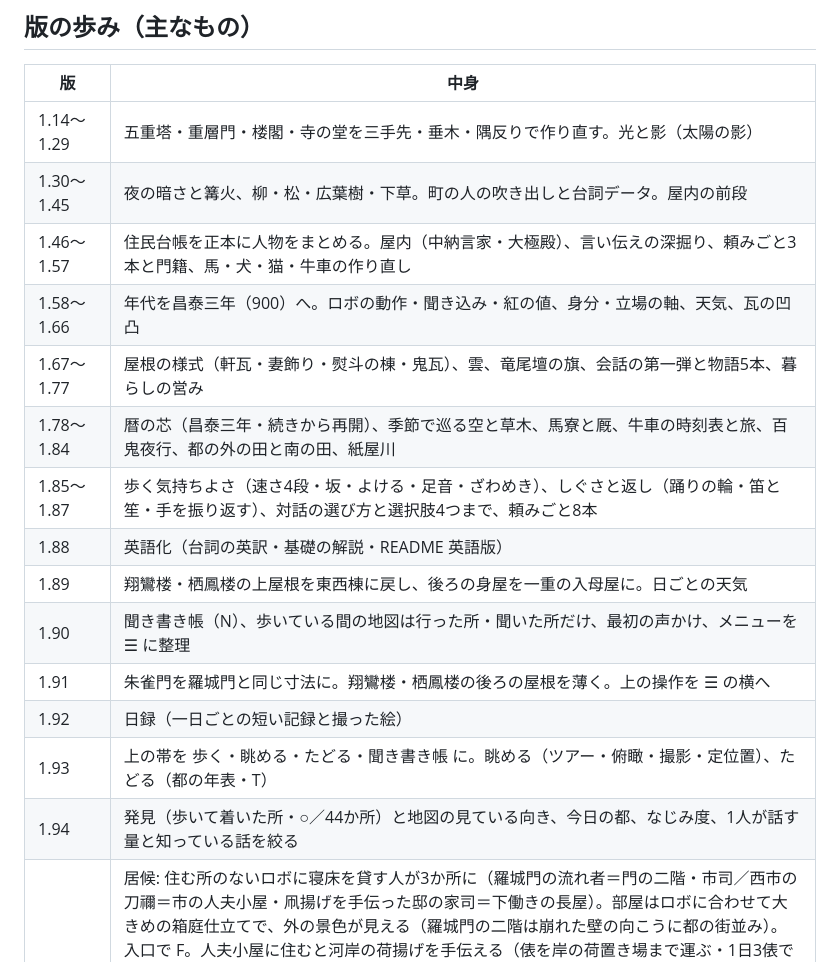
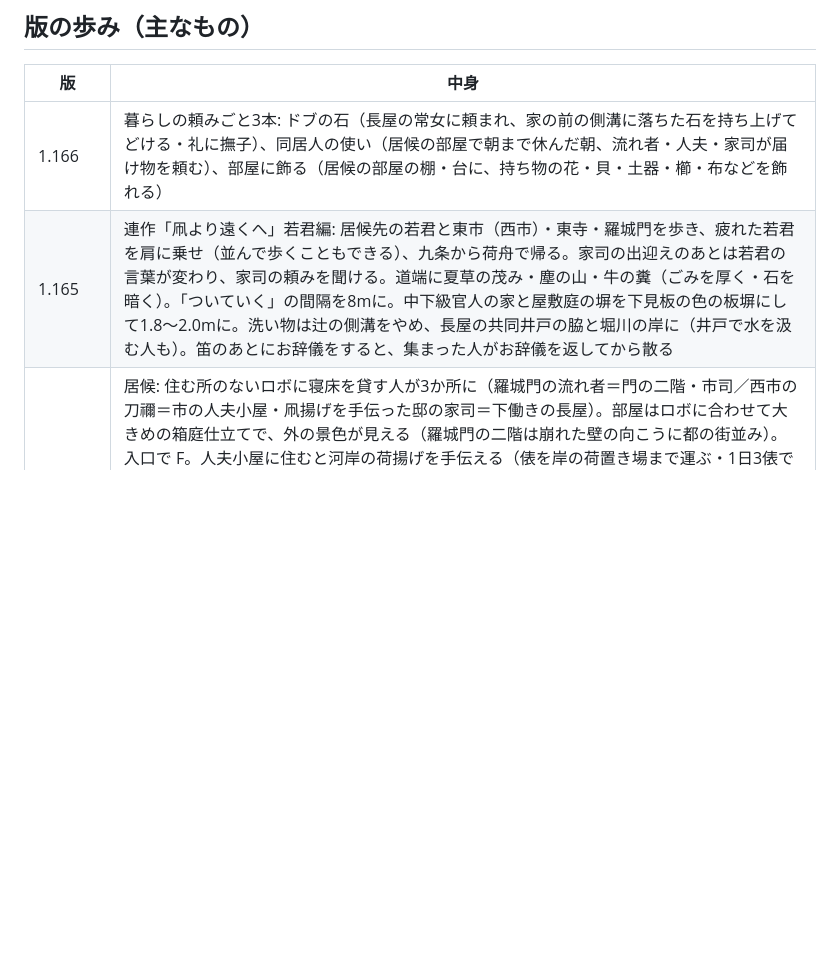
Before and after one commit to Ino0190/heiankyo, a Markdown page: README.md, the part around one of its changes. GitHub-like rendering; blank space fills up the shorter version.

```diff
--- a/README.md
+++ b/README.md
@@ -100,20 +100,8 @@
 
 | 版 | 中身 |
 | --- | --- |
-| 1.14〜1.29 | 五重塔・重層門・楼閣・寺の堂を三手先・垂木・隅反りで作り直す。光と影（太陽の影） |
-| 1.30〜1.45 | 夜の暗さと篝火、柳・松・広葉樹・下草。町の人の吹き出しと台詞データ。屋内の前段 |
-| 1.46〜1.57 | 住民台帳を正本に人物をまとめる。屋内（中納言家・大極殿）、言い伝えの深掘り、頼みごと3本と門籍、馬・犬・猫・牛車の作り直し |
-| 1.58〜1.66 | 年代を昌泰三年（900）へ。ロボの動作・聞き込み・紅の値、身分・立場の軸、天気、瓦の凹凸 |
-| 1.67〜1.77 | 屋根の様式（軒瓦・妻飾り・熨斗の棟・鬼瓦）、雲、竜尾壇の旗、会話の第一弾と物語5本、暮らしの営み |
-| 1.78〜1.84 | 暦の芯（昌泰三年・続きから再開）、季節で巡る空と草木、馬寮と厩、牛車の時刻表と旅、百鬼夜行、都の外の田と南の田、紙屋川 |
-| 1.85〜1.87 | 歩く気持ちよさ（速さ4段・坂・よける・足音・ざわめき）、しぐさと返し（踊りの輪・笛と笙・手を振り返す）、対話の選び方と選択肢4つまで、頼みごと8本 |
-| 1.88 | 英語化（台詞の英訳・基礎の解説・README 英語版） |
-| 1.89 | 翔鸞楼・栖鳳楼の上屋根を東西棟に戻し、後ろの身屋を一重の入母屋に。日ごとの天気 |
-| 1.90 | 聞き書き帳（N）、歩いている間の地図は行った所・聞いた所だけ、最初の声かけ、メニューを ☰ に整理 |
-| 1.91 | 朱雀門を羅城門と同じ寸法に。翔鸞楼・栖鳳楼の後ろの屋根を薄く。上の操作を ☰ の横へ |
-| 1.92 | 日録（一日ごとの短い記録と撮った絵） |
-| 1.93 | 上の帯を 歩く・眺める・たどる・聞き書き帳 に。眺める（ツアー・俯瞰・撮影・定位置）、たどる（都の年表・T） |
-| 1.94 | 発見（歩いて着いた所・○／44か所）と地図の見ている向き、今日の都、なじみ度、1人が話す量と知っている話を絞る |
+| 1.166 | 暮らしの頼みごと3本: ドブの石（長屋の常女に頼まれ、家の前の側溝に落ちた石を持ち上げてどける・礼に撫子）、同居人の使い（居候の部屋で朝まで休んだ朝、流れ者・人夫・家司が届け物を頼む）、部屋に飾る（居候の部屋の棚・台に、持ち物の花・貝・土器・櫛・布などを飾れる） |
+| 1.165 | 連作「凧より遠くへ」若君編: 居候先の若君と東市（西市）・東寺・羅城門を歩き、疲れた若君を肩に乗せ（並んで歩くこともできる）、九条から荷舟で帰る。家司の出迎えのあとは若君の言葉が変わり、家司の頼みを聞ける。道端に夏草の茂み・塵の山・牛の糞（ごみを厚く・石を暗く）。「ついていく」の間隔を8mに。中下級官人の家と屋敷庭の塀を下見板の色の板塀にして1.8〜2.0mに。洗い物は辻の側溝をやめ、長屋の共同井戸の脇と堀川の岸に（井戸で水を汲む人も）。笛のあとにお辞儀をすると、集まった人がお辞儀を返してから散る |
 | 1.164 | 居候: 住む所のないロボに寝床を貸す人が3か所に（羅城門の流れ者＝門の二階・市司／西市の刀禰＝市の人夫小屋・凧揚げを手伝った邸の家司＝下働きの長屋）。部屋はロボに合わせて大きめの箱庭仕立てで、外の景色が見える（羅城門の二階は崩れた壁の向こうに都の街並み）。入口で F。人夫小屋に住むと河岸の荷揚げを手伝える（俵を岸の荷置き場まで運ぶ・1日3俵で米2つ）。長屋に住むと若君の相手ができる（凧を一緒に揚げる・なぞなぞ。1日1回、家司から唐菓子）。朝まで休む（Z）: ロボは背中のゼンマイで横になれないので、夜に居候の部屋で座って止まり、同居の人（旅人・人夫・朝に来る若君）がゼンマイを巻いてくれて卯の刻に起きる（昼は日暮れまで休める）。部屋の外に隣の小屋・荷車・井戸・物干し・築地と、その向こうに都の写真（窓からも見える・刻に合わせて夕焼けと夜の暗さ）。部屋の葛籠に持ち物を預けられる。居候先は左上の地図に ⌂ の印（押すと歩いて行く）。身の上: 町の人に「身の上を聞く」と、生まれた国・国元の家族・昔の暮らし（郡司・防人・飛鳥の豪族の末など）・いまの悩みを話し、近所の人は同じ家の者として話がつながる。凧を揚げる童と話せる。季節の台詞を暦と体感の季節で選ぶ（蝉・蚊は夏だけ）。貴族の庭に山桜。右京北の築地と門の崩れ。宜秋門・陰明門をまっすぐ通れるように。衛府の稽古の手直し。「今日できること」を開け閉めできる。起動画面の写真を23枚に（PCは幅1920・スマートフォンは写真を読まない） |
 | 1.163 | 鳥羽津を行き先・発見の地点に。津に荷車溜まり（荷車8台と牛・蔵から俵を運ぶ人・荷台に積む人・出番を待つ荷車引き・水路の板橋）。鳥羽作道などの街道を田より少し高い盛り土に（両脇に草の法面・ところどころ松並木。川を渡る所は盛らずに浅瀬を歩いて渡る）。道の縁の雑草を倍に、雑草に季節の野の花（春の野・初夏・夏・秋の七草・晩秋）。並木の高さをまちまちに（ときどき若木）。川・水路・池の水面に流れる筋と空の映り込み・きらめき。豊楽院の6堂に朝堂院と同じ扉と階段。表に無い牛車は出仕（朝）と退出（昼）の刻に多く、その間は少なく。検非違使は貴族の邸に入らない。牛車と検非違使の隊が同じ筋で重ならない（後ろが待つ）。屋敷の庭で鳥の形の凧（紙鳶）を揚げる童と見上げる近所の人（3軒）。官人に袴（束帯は白の表袴・衣冠は指貫）。扁額の文字を毛筆に（旧字体）。竜尾壇の旗竿を細く・旗が竿を突き抜けない。基壇・船着場の石をざらざらに。人が蹴鞠を蹴る音も聞こえるように。PC の動作の帯のしぐさを「動作」にまとめた。サイトのトップに「平安京を歩く（音が出ます）」と「はじめての操作」 |
 | 1.162 | 起動画面に「平安京を歩く（音が出ます）」のボタンと操作の手引き。押すとオープニングから音楽が鳴る（読み込みが先に終わったら押すまで待つ）。官人の通い: 名前のある官人20人が朝は京の家から宮城門をくぐって役所へ、昼過ぎ（史生は夕方）に家へ歩いて帰る（歩いている間も話せる・家の前に家族）。名前の無い官人30人も朝は門へ、昼過ぎは京へ。寮13か所に宿直所・厨・井戸・雑舎（人手の多い寮は食堂と仕丁の長屋も）と、炊く人・水を汲む人・昼に食べる人。衛府の太刀・矛の稽古を8人の列にし、一人ずつ木の人形を相手に（稽古の刻の外は武具を立てて休む）。大内裏の曹司の木を倍、曹司の塀沿いに道の木。楓（秋に紅く・冬に散る）を都じゅうに。神泉苑の門を押小路・三条坊門小路の突き当たりへ、切り欠きだった所に小門。朱雀院の北・南・西にも門。堀川・西堀川の船着場8か所を、岸の道を掘り下げた石敷きの荷揚げ場に（石段・石垣・舟2艘・荷を揚げる人夫）。「歩いて行く」は歩くだけに。小さな本音（町の人がときどき本音をこぼす・数日後に余韻）。宙に浮いていた童を地面へ。動きを軽く（遠くの牛を描かない・楓と庭木を遠くで間引く） |
```
Also changed, not shown: other parts of README.md (+20 -6 lines).
